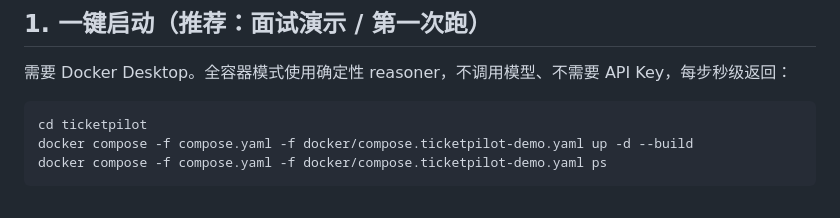
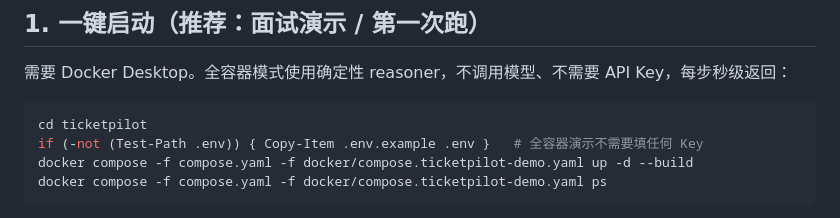
Before and after one commit to FionnLeee/ticketpilot-agent, a Markdown page: docs/TICKETPILOT_DEMO.md, the part around the change. Drawn GitHub-style.

Commit message:
docs: create .env before the one-command demo

````diff
--- a/docs/TICKETPILOT_DEMO.md
+++ b/docs/TICKETPILOT_DEMO.md
@@ -8,6 +8,7 @@
 
 ```powershell
 cd ticketpilot
+if (-not (Test-Path .env)) { Copy-Item .env.example .env }   # 全容器演示不需要填任何 Key
 docker compose -f compose.yaml -f docker/compose.ticketpilot-demo.yaml up -d --build
 docker compose -f compose.yaml -f docker/compose.ticketpilot-demo.yaml ps
 ```
````
